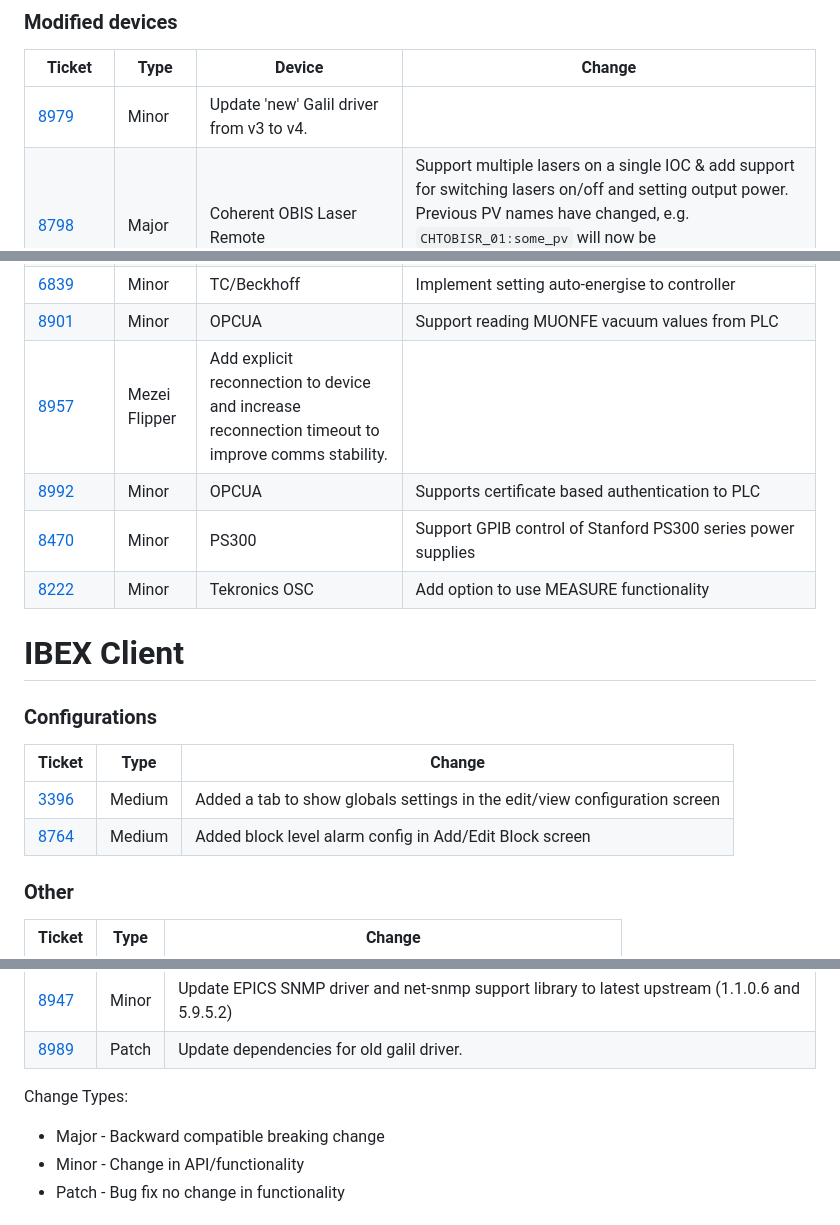
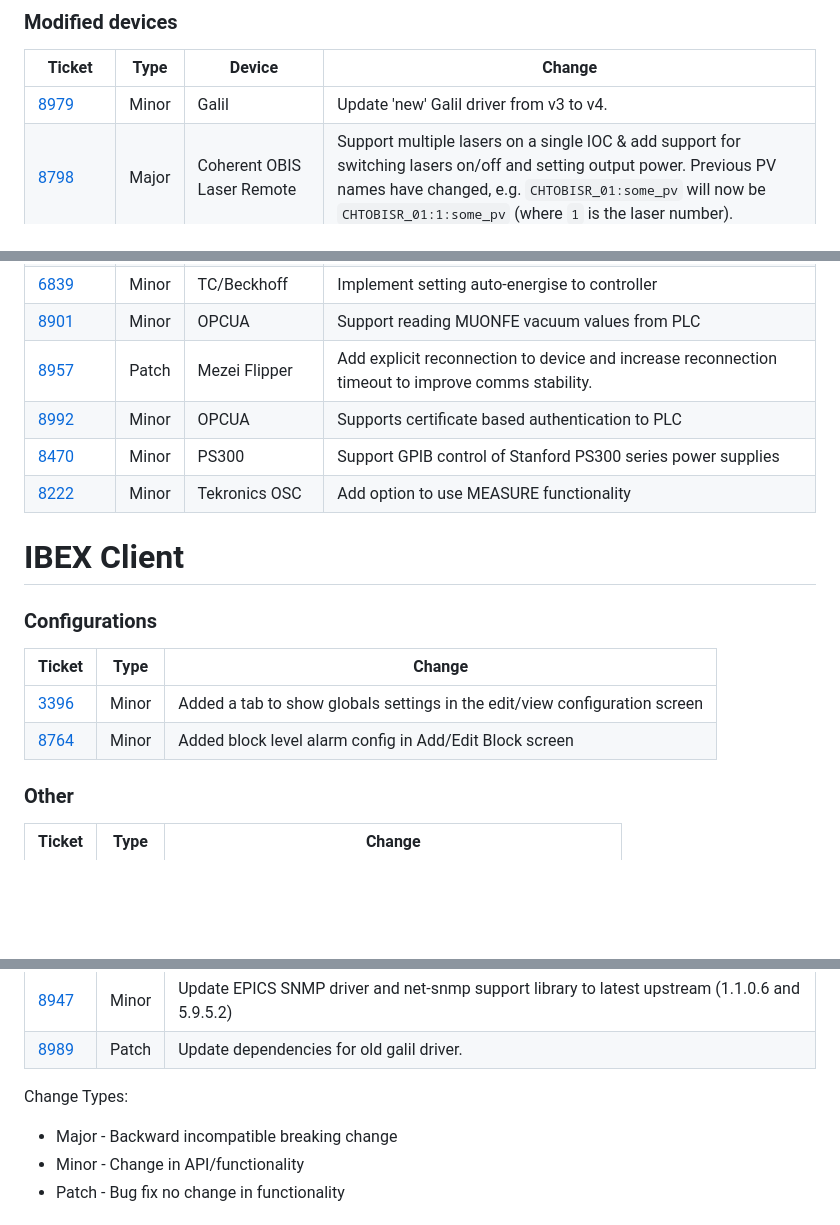
Before and after one commit to ISISComputingGroup/IBEX, a Markdown page: release_notes/Release-Notes-v26.8.0.md, 3 parts joined by grey strips. GitHub-like rendering; blank space fills up the shorter version.

Commit message:
Update release notes for version 26.8.0

```diff
--- a/release_notes/Release-Notes-v26.8.0.md
+++ b/release_notes/Release-Notes-v26.8.0.md
@@ -39,7 +39,7 @@ See [here](https://github.com/ISISComputingGroup/IBEX/wiki#instrument-informatio
 
 | Ticket | Type | Device | Change |
 | ------ | --- |------| ------------- |
-| [8979](https://github.com/ISISComputingGroup/IBEX/issues/8995) | Minor  | Update 'new' Galil driver from v3 to v4. |
+| [8979](https://github.com/ISISComputingGroup/IBEX/issues/8979) | Minor  | Galil | Update 'new' Galil driver from v3 to v4. |
 | [8798](https://github.com/ISISComputingGroup/IBEX/issues/8798) | Major | Coherent OBIS Laser Remote | Support multiple lasers on a single IOC & add support for switching lasers on/off and setting output power. Previous PV names have changed, e.g. `CHTOBISR_01:some_pv` will now be `CHTOBISR_01:1:some_pv` (where `1` is the laser number). |
 | [TwinCat #4](https://github.com/ISISComputingGroup/EPICS-TwincatMotor/pull/4) | Patch | TC/Beckhoff | Send reset just before any moves to clear errors if possible |
 | [GUI #1840](https://github.com/ISISComputingGroup/ibex_gui/pull/1840) | Patch | Motors | Show a warning if motor has been left in SET mode |
@@ -51,7 +51,7 @@ See [here](https://github.com/ISISComputingGroup/IBEX/wiki#instrument-informatio
 | [8464](https://github.com/ISISComputingGroup/IBEX/issues/8464) | Minor | TC/Beckhoff | Allow sending a frozen offset to beckhoffs in order to set position |
 | [6839](https://github.com/ISISComputingGroup/IBEX/issues/6839)  | Minor | TC/Beckhoff | Implement setting auto-energise to controller |
 | [8901](https://github.com/ISISComputingGroup/IBEX/issues/8901)  | Minor | OPCUA | Support reading MUONFE vacuum values from PLC  |
-| [8957](https://github.com/ISISComputingGroup/IBEX/issues/8957) | Mezei Flipper | Add explicit reconnection to device and increase reconnection timeout to improve comms stability. |
+| [8957](https://github.com/ISISComputingGroup/IBEX/issues/8957) | Patch | Mezei Flipper | Add explicit reconnection to device and increase reconnection timeout to improve comms stability. |
 | [8992](https://github.com/ISISComputingGroup/IBEX/issues/8992)  | Minor | OPCUA | Supports certificate based authentication to PLC |
 | [8470](https://github.com/ISISComputingGroup/IBEX/issues/8470)  | Minor | PS300 | Support GPIB control of Stanford PS300 series power supplies |
 | [8222](https://github.com/ISISComputingGroup/IBEX/issues/8222)  | Minor | Tekronics OSC | Add option to use MEASURE functionality |
@@ -62,8 +62,8 @@ See [here](https://github.com/ISISComputingGroup/IBEX/wiki#instrument-informatio
 
 | Ticket | Type  | Change |
 | ------ | ----  | ------------- |
-| [3396](https://github.com/ISISComputingGroup/IBEX/issues/3396) | Medium | Added a tab to show globals settings in the edit/view configuration screen |
-| [8764](https://github.com/ISISComputingGroup/IBEX/issues/8764) | Medium | Added block level alarm config in Add/Edit Block screen |
+| [3396](https://github.com/ISISComputingGroup/IBEX/issues/3396) | Minor | Added a tab to show globals settings in the edit/view configuration screen |
+| [8764](https://github.com/ISISComputingGroup/IBEX/issues/8764) | Minor | Added block level alarm config in Add/Edit Block screen |
 
 ### Other
 
@@ -92,7 +92,7 @@ See https://github.com/ISISComputingGroup/ibex_bluesky_core/releases
 
 Change Types:
 
-* Major - Backward compatible breaking change
+* Major - Backward incompatible breaking change
 * Minor - Change in API/functionality
 * Patch - Bug fix no change in functionality
 
```
